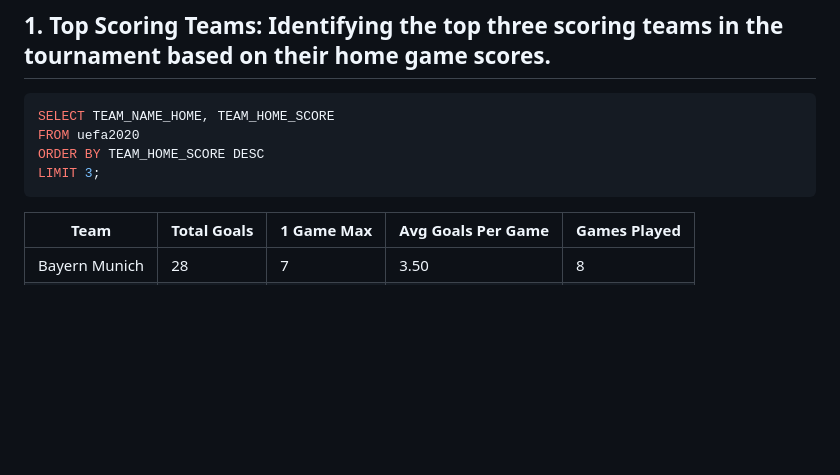
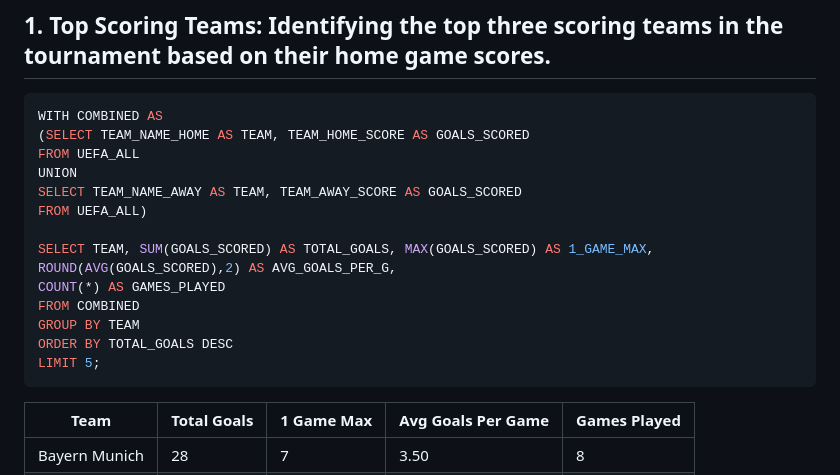
Before and after one commit to JimRossiter/JimRossiter.github.io, a Markdown page: projects/uefa.md, the part around the change. Rendered like a GitHub page; blank space fills up the shorter version.

````diff
--- a/projects/uefa.md
+++ b/projects/uefa.md
@@ -15,10 +15,19 @@ The data used for analysis encompasses match statistics from multiple seasons of
 ## 1. **Top Scoring Teams**: Identifying the top three scoring teams in the tournament based on their home game scores.
 
 ```sql
-SELECT TEAM_NAME_HOME, TEAM_HOME_SCORE
-FROM uefa2020
-ORDER BY TEAM_HOME_SCORE DESC
-LIMIT 3;
+WITH COMBINED AS
+(SELECT TEAM_NAME_HOME AS TEAM, TEAM_HOME_SCORE AS GOALS_SCORED
+FROM UEFA_ALL
+UNION
+SELECT TEAM_NAME_AWAY AS TEAM, TEAM_AWAY_SCORE AS GOALS_SCORED
+FROM UEFA_ALL)
+
+SELECT TEAM, SUM(GOALS_SCORED) AS TOTAL_GOALS, MAX(GOALS_SCORED) AS 1_GAME_MAX, ROUND(AVG(GOALS_SCORED),2) AS AVG_GOALS_PER_G,
+COUNT(*) AS GAMES_PLAYED
+FROM COMBINED
+GROUP BY TEAM
+ORDER BY TOTAL_GOALS DESC
+LIMIT 5;
 ```
 
 | Team           | Total Goals | 1 Game Max | Avg Goals Per Game | Games Played |
````
